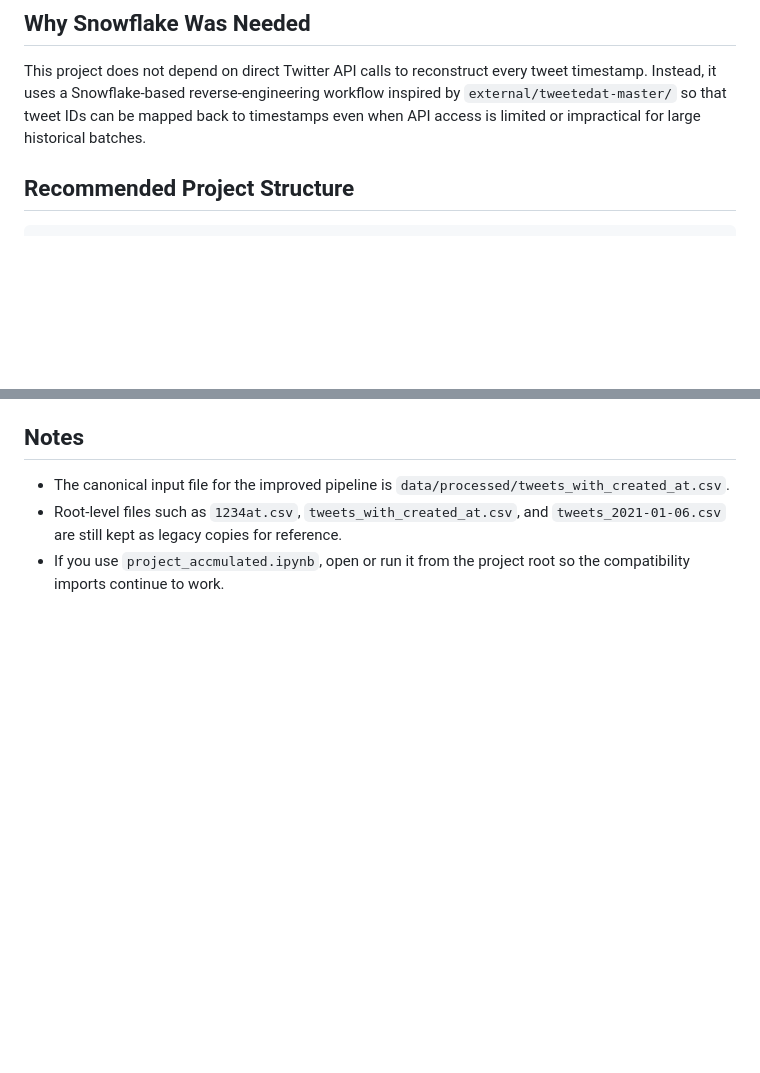
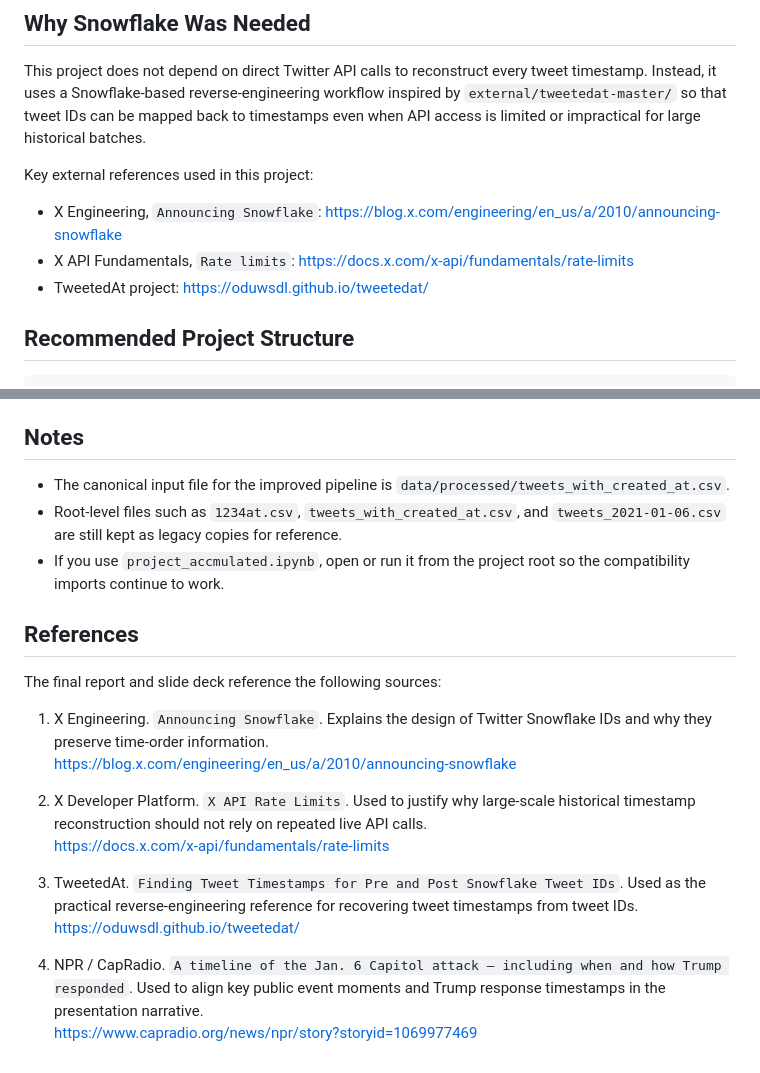
Before and after one commit to dddoooouble/B12204033_Pyhton_Sentiment_Analysis, a Markdown page: README.md, 2 parts joined by grey strips. Drawn GitHub-style; blank space fills up the shorter version.

Commit message:
Add report references to README

```diff
--- a/README.md
+++ b/README.md
@@ -23,6 +23,12 @@ The core research question is whether event-related Twitter discussion showed st
 ## Why Snowflake Was Needed
 
 This project does not depend on direct Twitter API calls to reconstruct every tweet timestamp. Instead, it uses a Snowflake-based reverse-engineering workflow inspired by `external/tweetedat-master/` so that tweet IDs can be mapped back to timestamps even when API access is limited or impractical for large historical batches.
+
+Key external references used in this project:
+
+- X Engineering, `Announcing Snowflake`: https://blog.x.com/engineering/en_us/a/2010/announcing-snowflake
+- X API Fundamentals, `Rate limits`: https://docs.x.com/x-api/fundamentals/rate-limits
+- TweetedAt project: https://oduwsdl.github.io/tweetedat/
 
 ## Recommended Project Structure
 
@@ -146,3 +152,19 @@ For the Capitol-event subset filtered by keywords such as `trump`, `capitol`, `c
 - The canonical input file for the improved pipeline is `data/processed/tweets_with_created_at.csv`.
 - Root-level files such as `1234at.csv`, `tweets_with_created_at.csv`, and `tweets_2021-01-06.csv` are still kept as legacy copies for reference.
 - If you use `project_accmulated.ipynb`, open or run it from the project root so the compatibility imports continue to work.
+
+## References
+
+The final report and slide deck reference the following sources:
+
+1. X Engineering. `Announcing Snowflake`. Explains the design of Twitter Snowflake IDs and why they preserve time-order information.
+   https://blog.x.com/engineering/en_us/a/2010/announcing-snowflake
+
+2. X Developer Platform. `X API Rate Limits`. Used to justify why large-scale historical timestamp reconstruction should not rely on repeated live API calls.
+   https://docs.x.com/x-api/fundamentals/rate-limits
+
+3. TweetedAt. `Finding Tweet Timestamps for Pre and Post Snowflake Tweet IDs`. Used as the practical reverse-engineering reference for recovering tweet timestamps from tweet IDs.
+   https://oduwsdl.github.io/tweetedat/
+
+4. NPR / CapRadio. `A timeline of the Jan. 6 Capitol attack — including when and how Trump responded`. Used to align key public event moments and Trump response timestamps in the presentation narrative.
+   https://www.capradio.org/news/npr/story?storyid=1069977469
```
